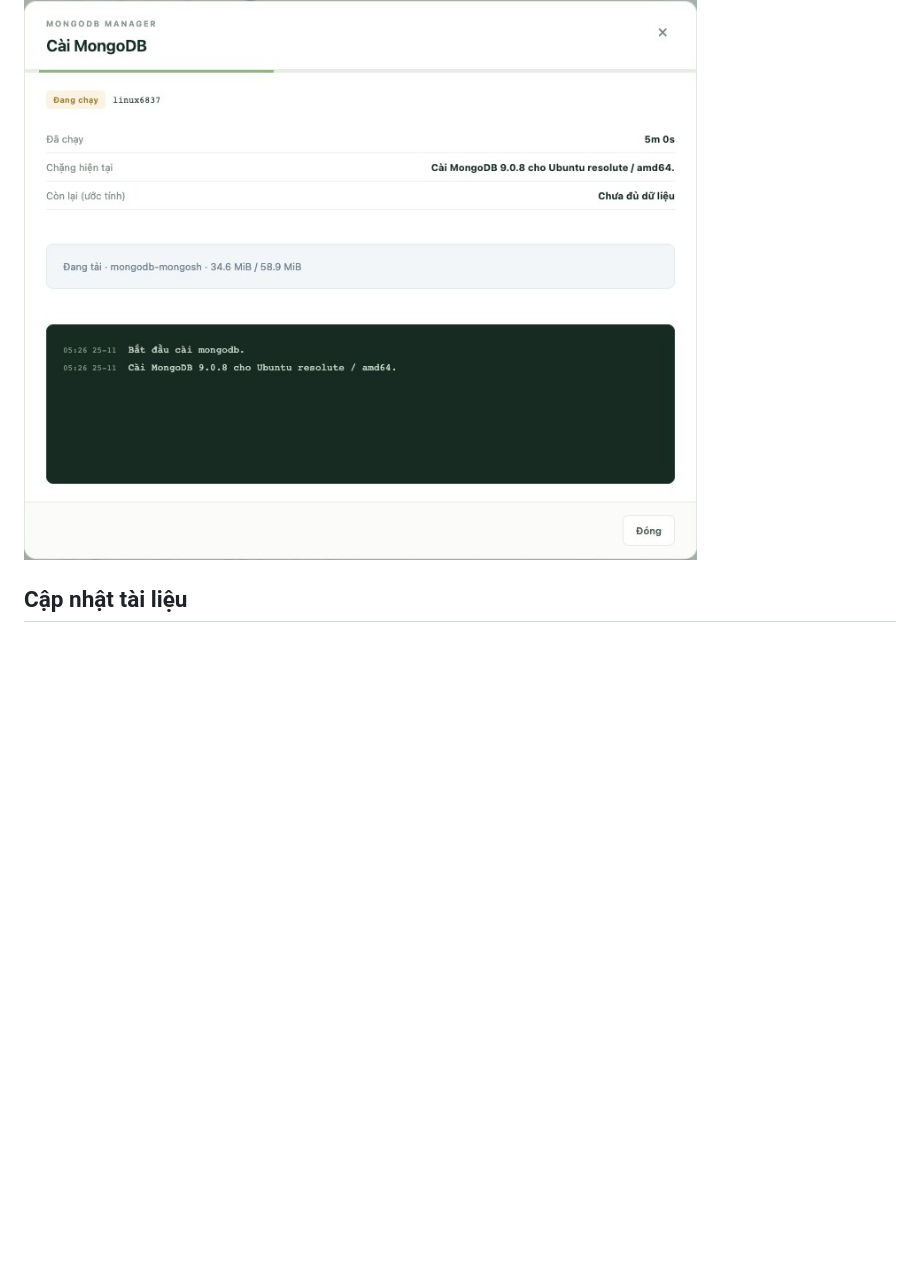
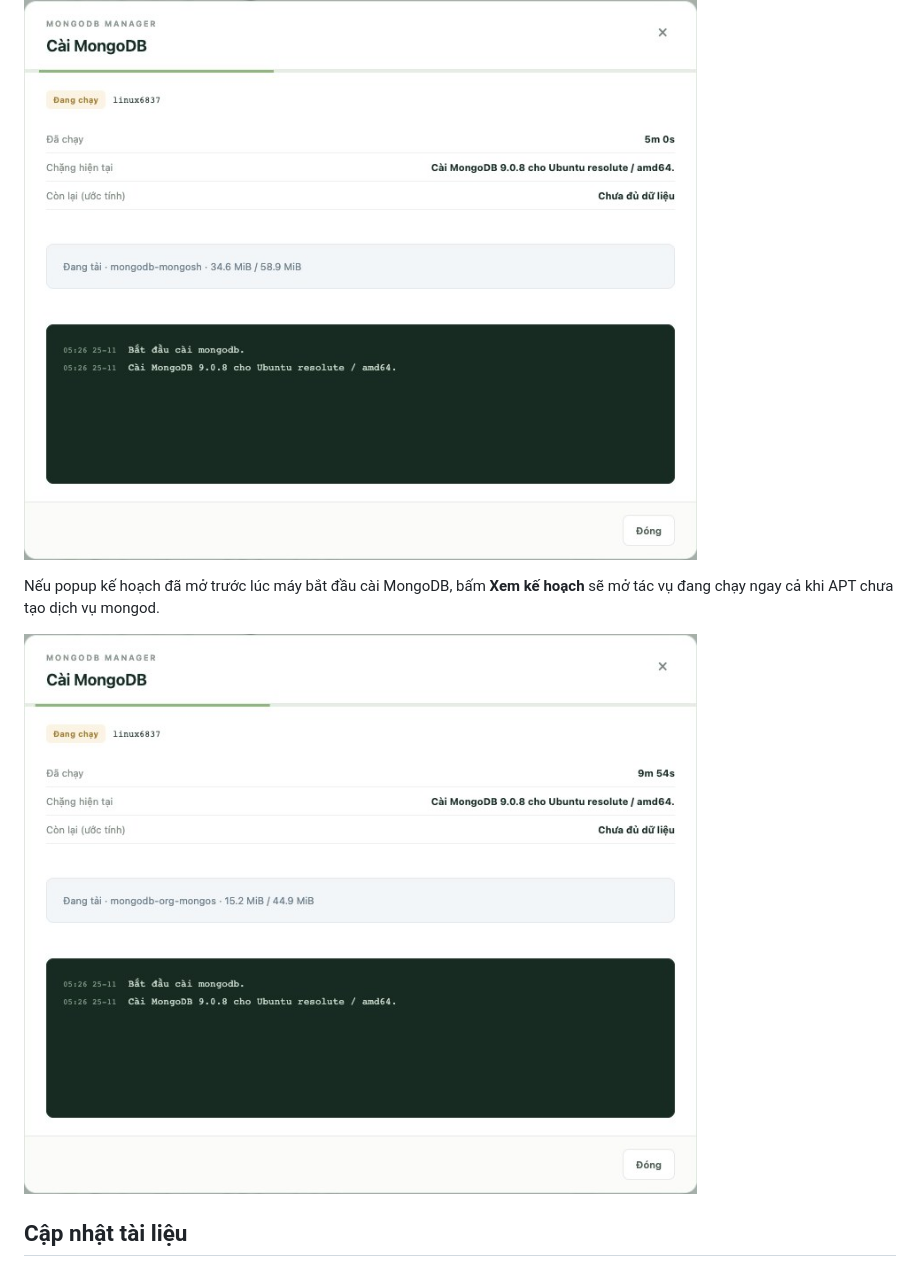
Before and after one commit to manhgdev/setup_mongodb_replica, a Markdown page: README.md, the part around the change. GitHub-like rendering; pictures changed too: previews/mongo-install-service-pending.jpg (added); blank space fills up the shorter version.

```diff
--- a/README.md
+++ b/README.md
@@ -254,6 +254,10 @@ Nút **Nâng cấp MongoDB** và **Nâng cả hai** mở cả tác vụ cài m
 
 ![Theo dõi cài MongoDB](previews/mongo-install-progress.jpg)
 
+Nếu popup kế hoạch đã mở trước lúc máy bắt đầu cài MongoDB, bấm **Xem kế hoạch** sẽ mở tác vụ đang chạy ngay cả khi APT chưa tạo dịch vụ mongod.
+
+![Tác vụ đang tải gói trước khi tạo mongod](previews/mongo-install-service-pending.jpg)
+
 ## Cập nhật tài liệu
 
 Cập nhật mục hướng dẫn liên quan trong cùng thay đổi mã nguồn. Khi giao diện thay đổi, chụp ảnh bằng workspace minh họa, lưu trong [previews/](previews/) và dùng liên kết tương đối để GitHub hiển thị ảnh.
```
Also changed, not shown: 2 other files.
